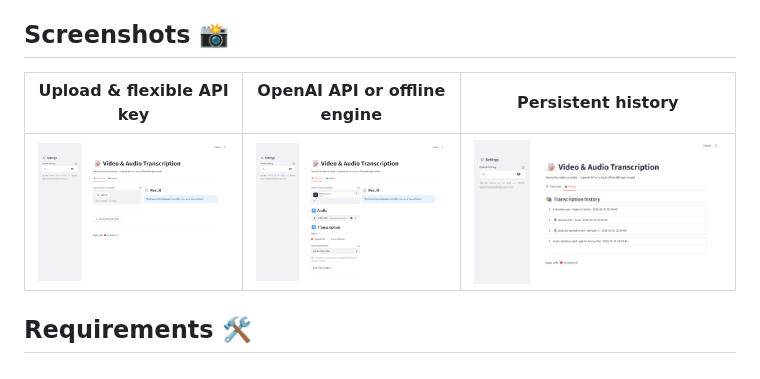
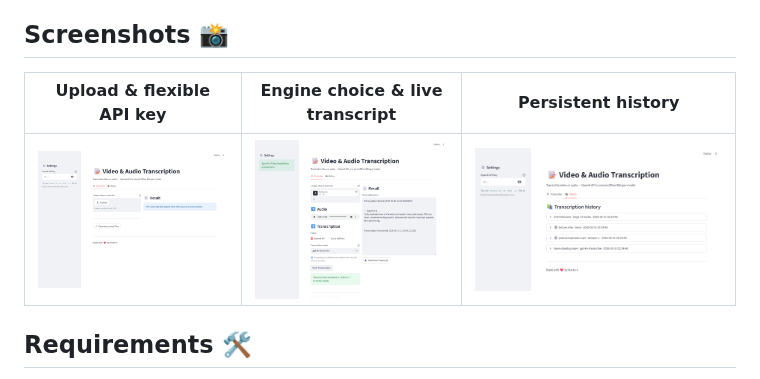
Before and after one commit to marko2212/video-to-text, a Markdown page: README.md, the part around the change. Drawn GitHub-style; pictures changed too: docs/screenshots/transcribe.png.

Commit message:
docs: show a real transcript in the transcribe screenshot
Re-capture the transcribe screenshot after running an actual transcription
so the Result panel shows real (neutral, TTS-generated) output, not just
the controls.

```diff
--- a/README.md
+++ b/README.md
@@ -25,7 +25,7 @@ A Streamlit web app that transcribes speech to text — using either the **OpenA
 
 ## Screenshots 📸
 
-| Upload & flexible API key | OpenAI API or offline engine | Persistent history |
+| Upload & flexible API key | Engine choice & live transcript | Persistent history |
 | --- | --- | --- |
 | ![Home](docs/screenshots/home.png) | ![Transcribe](docs/screenshots/transcribe.png) | ![History](docs/screenshots/history.png) |
 
```
